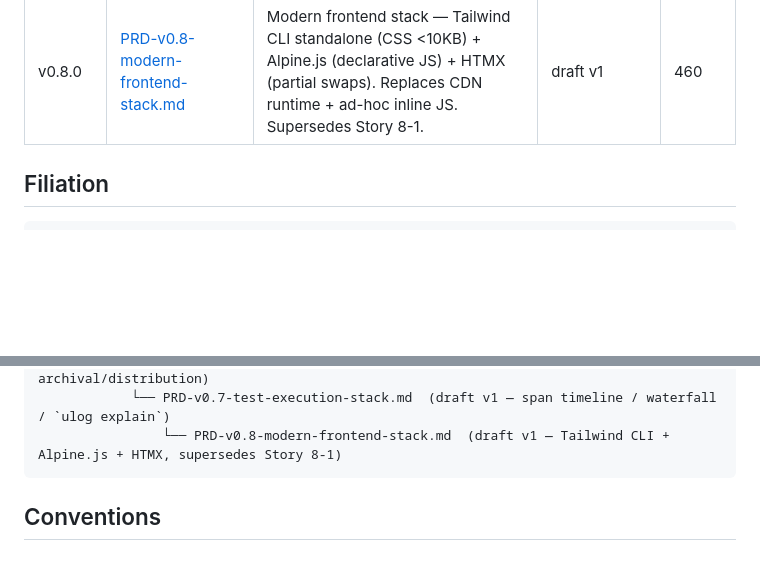
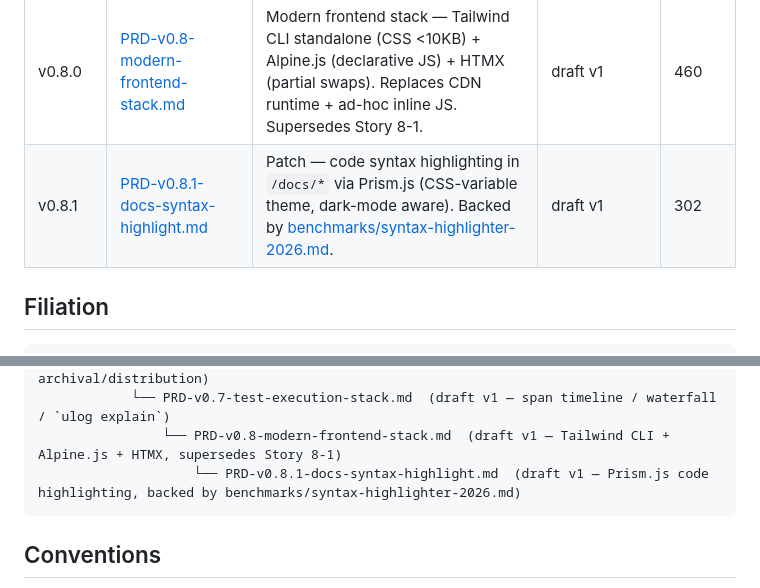
Before and after one commit to jojo8356/ulog-python, a Markdown page: docs/prds/index.md, 2 parts joined by grey strips. Rendered like a GitHub page; blank space fills up the shorter version.

````diff
--- a/docs/prds/index.md
+++ b/docs/prds/index.md
@@ -18,6 +18,7 @@ Chaque ligne pointe vers le PRD complet.
 | v0.6.0 | [PRD-v0.6-static-export.md](./PRD-v0.6-static-export.md) | Static HTML export — `ulog export-html` for archival/distribution (compliance, GitHub Releases, Pages) | draft v1 | 600 |
 | v0.7.0 | [PRD-v0.7-test-execution-stack.md](./PRD-v0.7-test-execution-stack.md) | "EXPLAIN ANALYZE for tests" — span-based execution timeline + waterfall in viewer + `ulog explain` CLI | draft v1 | 380 |
 | v0.8.0 | [PRD-v0.8-modern-frontend-stack.md](./PRD-v0.8-modern-frontend-stack.md) | Modern frontend stack — Tailwind CLI standalone (CSS <10KB) + Alpine.js (declarative JS) + HTMX (partial swaps). Replaces CDN runtime + ad-hoc inline JS. Supersedes Story 8-1. | draft v1 | 460 |
+| v0.8.1 | [PRD-v0.8.1-docs-syntax-highlight.md](./PRD-v0.8.1-docs-syntax-highlight.md) | Patch — code syntax highlighting in `/docs/*` via Prism.js (CSS-variable theme, dark-mode aware). Backed by [benchmarks/syntax-highlighter-2026.md](./benchmarks/syntax-highlighter-2026.md). | draft v1 | 302 |
 
 ## Filiation
 
@@ -33,6 +34,7 @@ PRD-v0.1-core.md
         └── PRD-v0.6-static-export.md  (draft v1 — `ulog export-html` for archival/distribution)
             └── PRD-v0.7-test-execution-stack.md  (draft v1 — span timeline / waterfall / `ulog explain`)
                 └── PRD-v0.8-modern-frontend-stack.md  (draft v1 — Tailwind CLI + Alpine.js + HTMX, supersedes Story 8-1)
+                    └── PRD-v0.8.1-docs-syntax-highlight.md  (draft v1 — Prism.js code highlighting, backed by benchmarks/syntax-highlighter-2026.md)
 ```
 
 ## Conventions
````
Also changed, not shown: docs/prds/PRD-v0.8.1-docs-syntax-highlight.md (added, +302 -0 lines), 1 other file.
